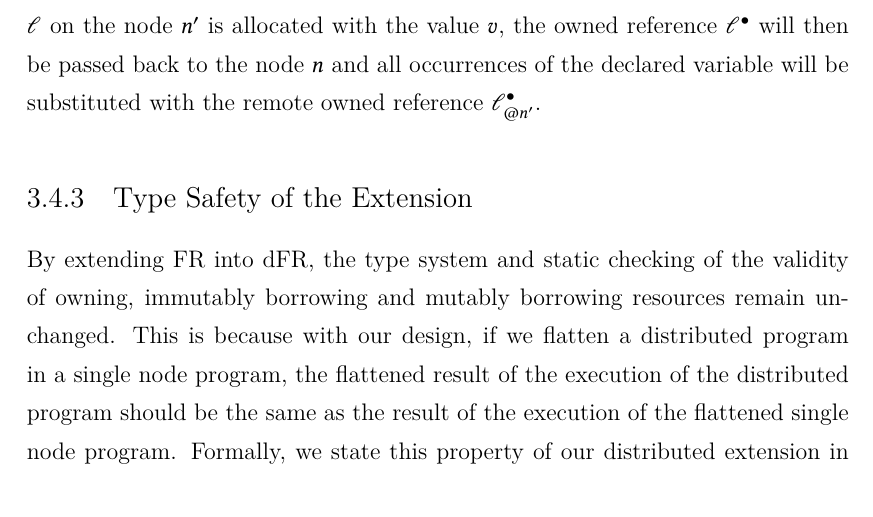
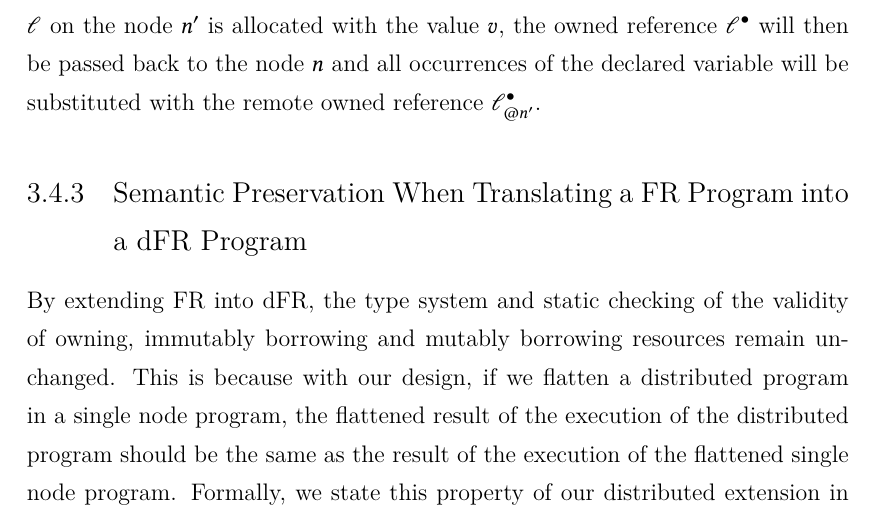
Before and after one commit to XYUnknown/Necronomicon, a LaTeX thesis (latest_infthesis/infthesis.tex, which reads latest_infthesis/chap3.tex): part of page 81 of 144, cut so that both start at the same text. Compiled offline with XeLaTeX.

Commit message:
Updates from Overleaf

```diff
--- a/latest_infthesis/chap3.tex
+++ b/latest_infthesis/chap3.tex
@@ -642,7 +642,7 @@ A remote assignment $\mathscr{l}^\bullet_{@n'} \metaDef v'$ on the node $n$ assi
 
 The evaluation of a remote declaration is more complicated. The first step leaves a hole for the substitution of the declared variable $x$. Once a fresh location $\mathscr{l}$ on the node $n'$ is allocated with the value $v$, the owned reference $\mathscr{l}^\bullet$ will then be passed back to the node $n$ and all occurrences of the declared variable will be substituted with the remote owned reference $\mathscr{l}_{@n'}^\bullet$.
 
-\subsection{Type Safety of the Extension}
+\subsection{Semantic Preservation When Translating a FR Program into a dFR Program}
 \label{chap3:semantics:loc-transp}
 By extending FR into dFR, the type system and static checking of the validity of owning, immutably borrowing and mutably borrowing resources remain unchanged. This is because with our design, if we flatten a distributed program in a single node program, the flattened result of the execution of the distributed program should be the same as the result of the execution of the flattened single node program. Formally, we state this property of our distributed extension in theorem~\ref{chap3:thm:loc-transp}.
 
```
